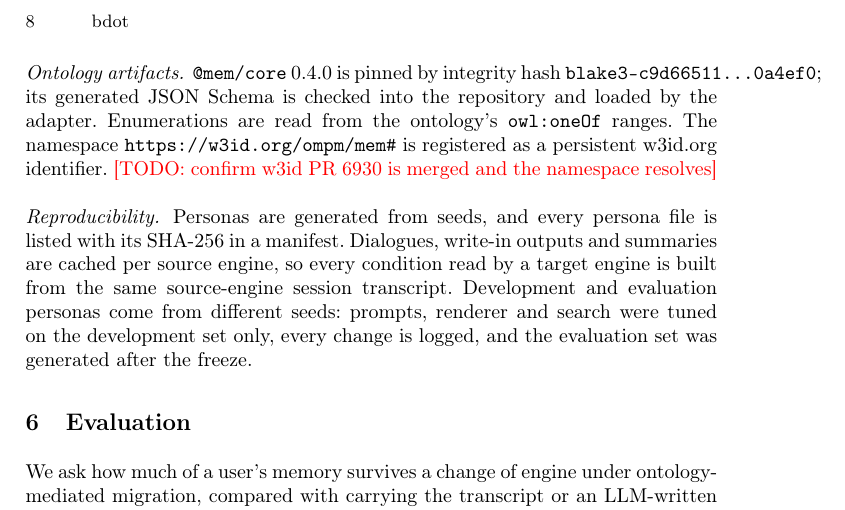
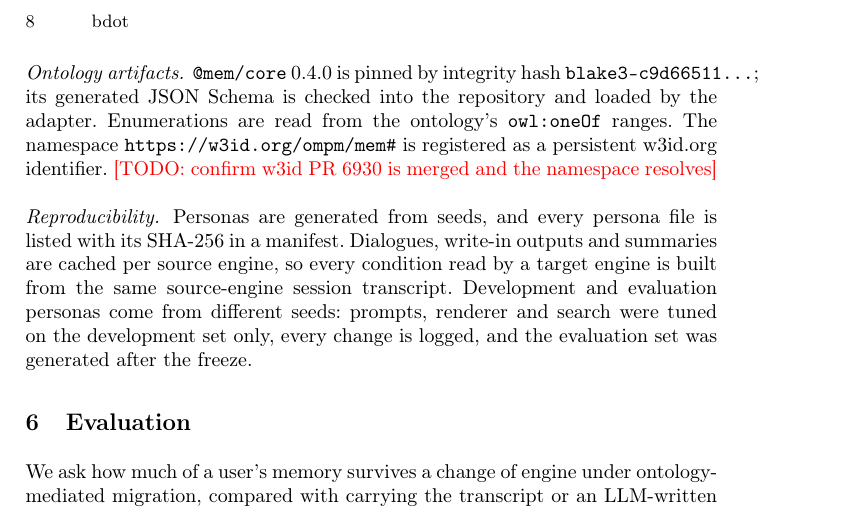
Before and after one commit to bdot-real/memory-portability, a LaTeX paper (paper/main.tex, which reads paper/sections/05-implementation.tex): part of page 8 of 14, cut so that both start at the same text. Compiled offline with pdfLaTeX.

```diff
--- a/paper/main.tex
+++ b/paper/main.tex
@@ -1,10 +1,10 @@
 % Ontology-Mediated Memory Portability Across LLM Engines
-% ESWC 2027 In-Use track, Springer LNCS. Build: latexmk -pdf main.tex (needs llncs.cls).
+% ESWC 2027 In-Use track, Springer LNCS. Build: tectonic -X compile main.tex.
 \documentclass[runningheads]{llncs}
 \usepackage[T1]{fontenc}
 \usepackage{graphicx}
 \usepackage{booktabs}
-\usepackage{amsmath}
+\usepackage{amsmath,amssymb}
 \usepackage{xspace}
 \usepackage{listings}
 \usepackage{url}
--- a/paper/sections/05-implementation.tex
+++ b/paper/sections/05-implementation.tex
@@ -19,7 +19,7 @@
 calls (unknown tool, bad arguments) are counted.
 
 \paragraph{Ontology artifacts.} \memcore 0.4.0 is pinned by integrity hash
-\texttt{blake3-c9d66511\ldots0a4ef0}; its generated JSON Schema is checked into the repository and
+\texttt{blake3-c9d66511\ldots}; its generated JSON Schema is checked into the repository and
 loaded by the adapter. Enumerations are read from the ontology's \texttt{owl:oneOf} ranges. The
 namespace \memns is registered as a persistent w3id.org identifier. \todo{confirm w3id PR 6930 is merged and the namespace resolves}
 
```
Also changed, not shown: paper/README.md, 1 other file.
